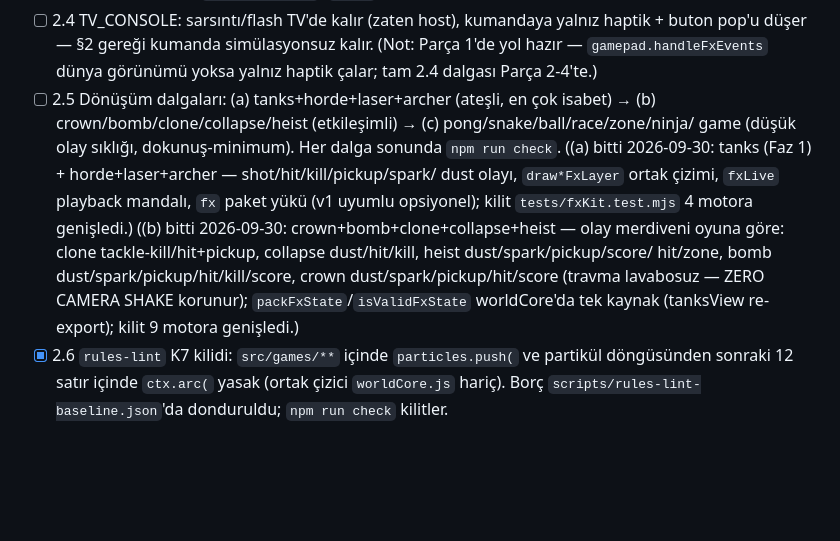
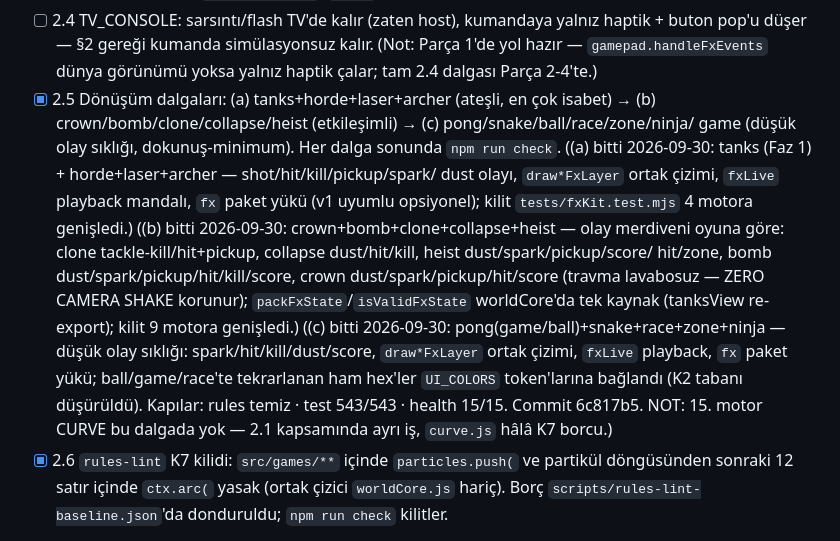
Before and after one commit to kemaladlig/brutal-party, a Markdown page: docs/MOTION_PLAN.md, the part around the change. Drawn GitHub-style; blank space fills up the shorter version.

Commit message:
docs(motion): tick phase 2.5 wave (c) complete

```diff
--- a/docs/MOTION_PLAN.md
+++ b/docs/MOTION_PLAN.md
@@ -108,7 +108,7 @@ olayları; kendi partikül/metot gövdeleri silindi, API kabukları korundu).
 - [ ] 2.4 TV_CONSOLE: sarsıntı/flash TV'de kalır (zaten host), kumandaya yalnız haptik +
       buton pop'u düşer — §2 gereği kumanda simülasyonsuz kalır. (Not: Parça 1'de yol hazır —
       `gamepad.handleFxEvents` dünya görünümü yoksa yalnız haptik çalar; tam 2.4 dalgası Parça 2-4'te.)
-- [ ] 2.5 Dönüşüm dalgaları: (a) tanks+horde+laser+archer (ateşli, en çok isabet) →
+- [x] 2.5 Dönüşüm dalgaları: (a) tanks+horde+laser+archer (ateşli, en çok isabet) →
       (b) crown/bomb/clone/collapse/heist (etkileşimli) → (c) pong/snake/ball/race/zone/ninja/
       game (düşük olay sıklığı, dokunuş-minimum). Her dalga sonunda `npm run check`.
       ((a) bitti 2026-09-30: tanks (Faz 1) + horde+laser+archer — shot/hit/kill/pickup/spark/
@@ -119,6 +119,11 @@ olayları; kendi partikül/metot gövdeleri silindi, API kabukları korundu).
       hit/zone, bomb dust/spark/pickup/hit/kill/score, crown dust/spark/pickup/hit/score
       (travma lavabosuz — ZERO CAMERA SHAKE korunur); `packFxState`/`isValidFxState`
       worldCore'da tek kaynak (tanksView re-export); kilit 9 motora genişledi.)
+      ((c) bitti 2026-09-30: pong(game/ball)+snake+race+zone+ninja — düşük olay sıklığı:
+      spark/hit/kill/dust/score, `draw*FxLayer` ortak çizimi, `fxLive` playback, `fx` paket
+      yükü; ball/game/race'te tekrarlanan ham hex'ler `UI_COLORS` token'larına bağlandı
+      (K2 tabanı düşürüldü). Kapılar: rules temiz · test 543/543 · health 15/15. Commit 6c817b5.
+      NOT: 15. motor CURVE bu dalgada yok — 2.1 kapsamında ayrı iş, `curve.js` hâlâ K7 borcu.)
 - [x] 2.6 `rules-lint` K7 kilidi: `src/games/**` içinde `particles.push(` ve partikül
       döngüsünden sonraki 12 satır içinde `ctx.arc(` yasak (ortak çizici `worldCore.js` hariç).
       Borç `scripts/rules-lint-baseline.json`'da donduruldu; `npm run check` kilitler.
```
